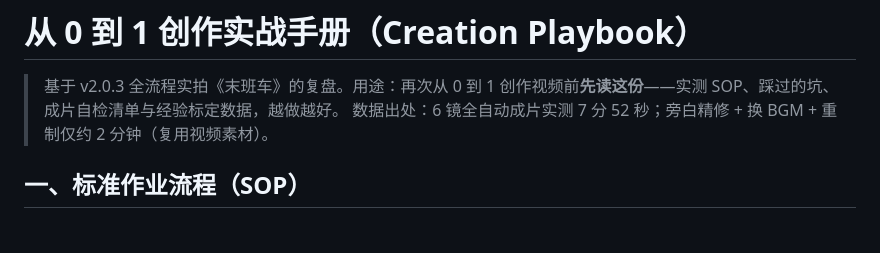
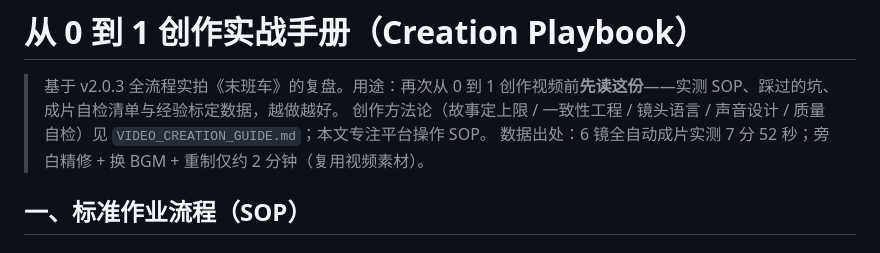
Before and after one commit to AlanNiew/agnes-video-console, a Markdown page: docs/CREATION_PLAYBOOK.md, the part around the change. Drawn GitHub-style.

Commit message:
docs: 新增《高质量 AI 视频创作指南》——创作方法论姊妹篇（CREATION_PLAYBOOK 聚焦操作 SOP），双文档互链

```diff
--- a/docs/CREATION_PLAYBOOK.md
+++ b/docs/CREATION_PLAYBOOK.md
@@ -1,6 +1,7 @@
 # 从 0 到 1 创作实战手册（Creation Playbook）
 
 > 基于 v2.0.3 全流程实拍《末班车》的复盘。用途：再次从 0 到 1 创作视频前**先读这份**——实测 SOP、踩过的坑、成片自检清单与经验标定数据，越做越好。
+> 创作方法论（故事定上限 / 一致性工程 / 镜头语言 / 声音设计 / 质量自检）见 `VIDEO_CREATION_GUIDE.md`；本文专注平台操作 SOP。
 > 数据出处：6 镜全自动成片实测 7 分 52 秒；旁白精修 + 换 BGM + 重制仅约 2 分钟（复用视频素材）。
 
 ## 一、标准作业流程（SOP）
```
Also changed, not shown: docs/VIDEO_CREATION_GUIDE.md (added, +191 -0 lines).
